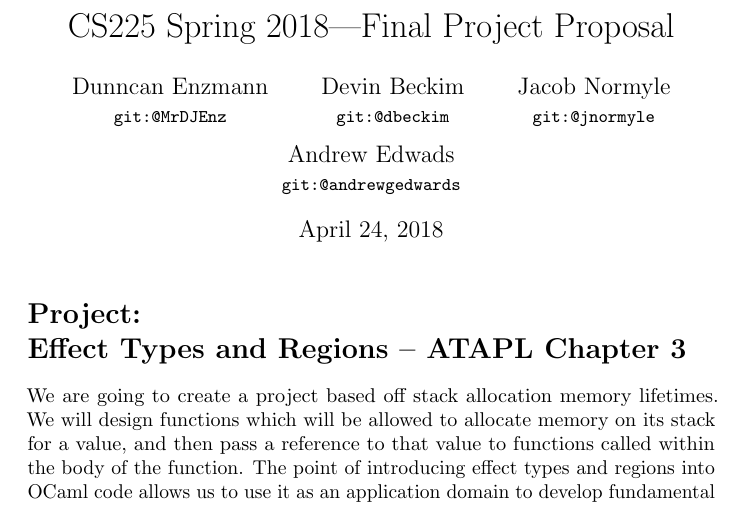
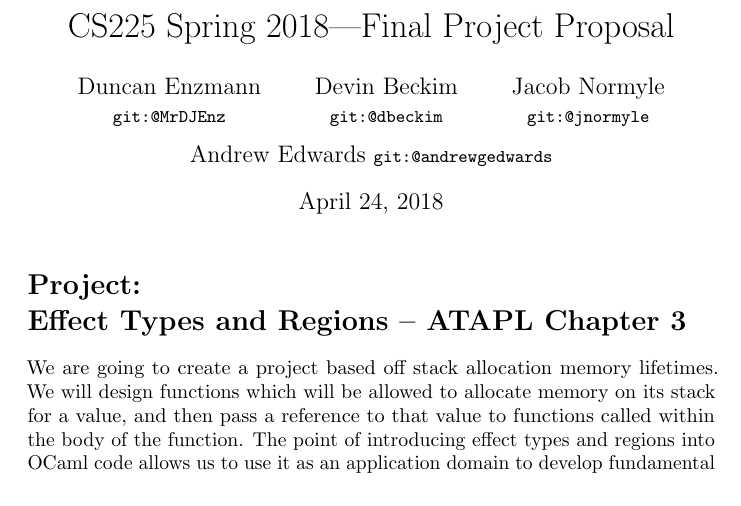
Before and after one commit to MrDJEnz/cs225-Final, a LaTeX document (Checkpoint1/Writeup.tex): part of page 1 of 4, cut so that both start at the same text. Compiled offline with pdfLaTeX.

Commit message:
cleaned up the pdf proposal

```diff
--- a/Checkpoint1/Writeup.tex
+++ b/Checkpoint1/Writeup.tex
@@ -7,10 +7,10 @@
 
 \title{CS225 Spring 2018---Final Project Proposal}
 \author{
-  Dunncan Enzmann \\ \small{\texttt{git:@MrDJEnz}}
+  Duncan Enzmann \\ \small{\texttt{git:@MrDJEnz}}
   \and Devin Beckim \\ \small{\texttt{git:@dbeckim}}
   \and Jacob Normyle \\ \small{\texttt{git:@jnormyle}}
-  \and Andrew Edwads \\ \small{\texttt{git:@andrewgedwards}}
+  \and Andrew Edwards \small{\texttt{git:@andrewgedwards}}
 }
 \date{\today}
 
```
Also changed, not shown: Checkpoint1/Writeup.pdf.
